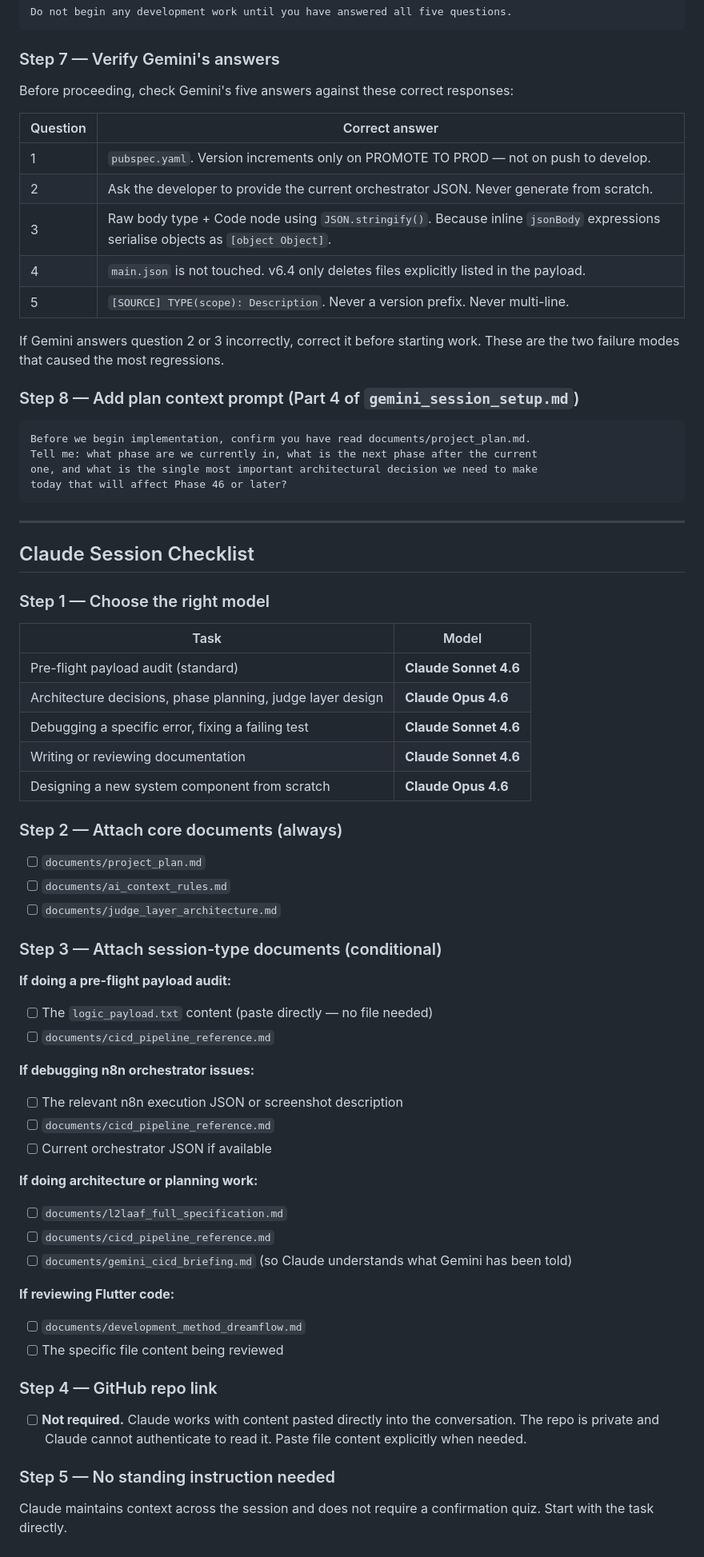
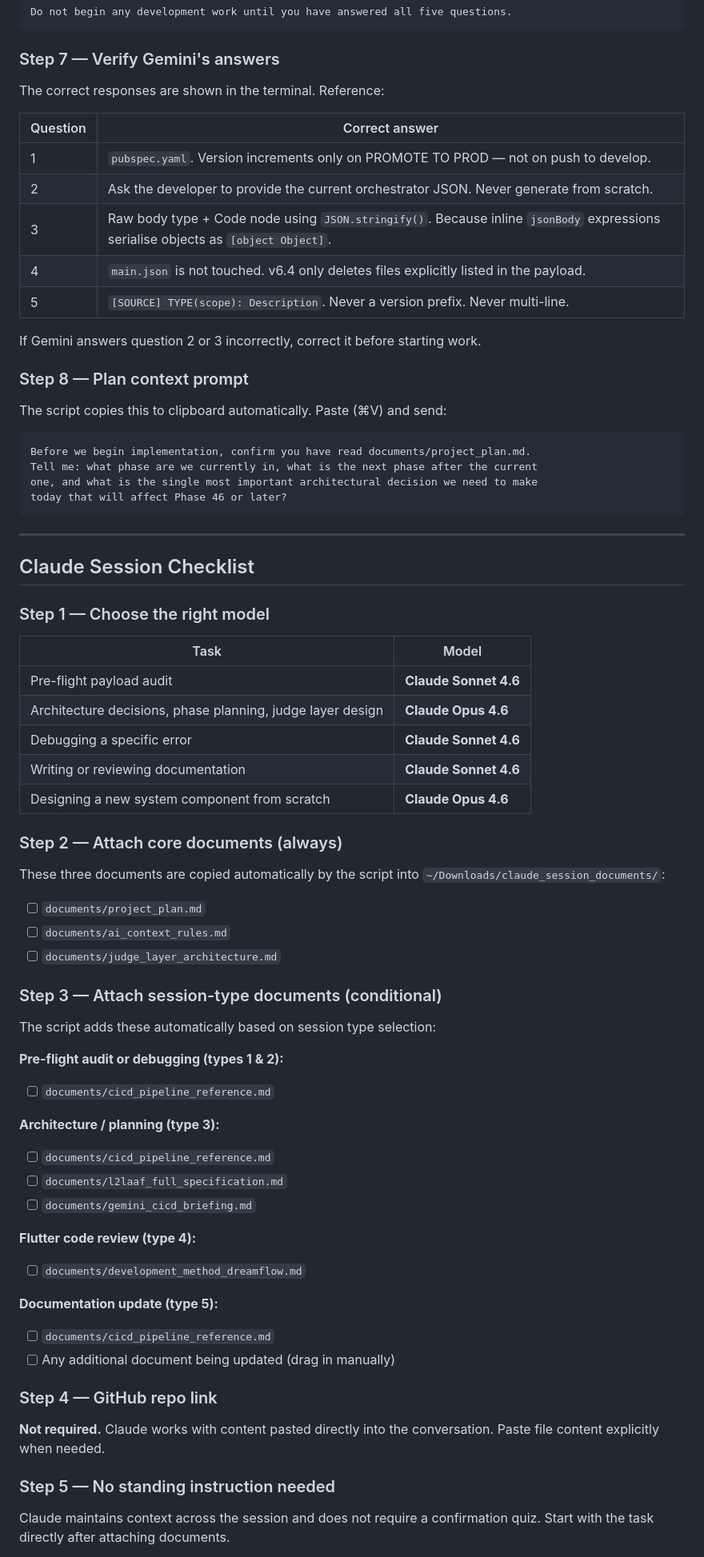
Before and after one commit to local2local/local2local, a Markdown page: documents/session_initiation_checklist.md, the part around one of its changes. Shown at 80% size. GitHub-like rendering.

````diff
--- a/documents/session_initiation_checklist.md
+++ b/documents/session_initiation_checklist.md
@@ -106,7 +147,7 @@ Do not begin any development work until you have answered all five questions.
 
 ### Step 7 — Verify Gemini's answers
 
-Before proceeding, check Gemini's five answers against these correct responses:
+The correct responses are shown in the terminal. Reference:
 
 | Question | Correct answer |
 |---|---|
@@ -116,9 +157,11 @@ Before proceeding, check Gemini's five answers against these correct responses:
 | 4 | `main.json` is not touched. v6.4 only deletes files explicitly listed in the payload. |
 | 5 | `[SOURCE] TYPE(scope): Description`. Never a version prefix. Never multi-line. |
 
-If Gemini answers question 2 or 3 incorrectly, correct it before starting work. These are the two failure modes that caused the most regressions.
+If Gemini answers question 2 or 3 incorrectly, correct it before starting work.
 
-### Step 8 — Add plan context prompt (Part 4 of `gemini_session_setup.md`)
+### Step 8 — Plan context prompt
+
+The script copies this to clipboard automatically. Paste (⌘V) and send:
 
 ```
 Before we begin implementation, confirm you have read documents/project_plan.md.
@@ -135,13 +178,15 @@ today that will affect Phase 46 or later?
 
 | Task | Model |
 |---|---|
-| Pre-flight payload audit (standard) | **Claude Sonnet 4.6** |
+| Pre-flight payload audit | **Claude Sonnet 4.6** |
 | Architecture decisions, phase planning, judge layer design | **Claude Opus 4.6** |
-| Debugging a specific error, fixing a failing test | **Claude Sonnet 4.6** |
+| Debugging a specific error | **Claude Sonnet 4.6** |
 | Writing or reviewing documentation | **Claude Sonnet 4.6** |
 | Designing a new system component from scratch | **Claude Opus 4.6** |
 
 ### Step 2 — Attach core documents (always)
+
+These three documents are copied automatically by the script into `~/Downloads/claude_session_documents/`:
 
 - [ ] `documents/project_plan.md`
 - [ ] `documents/ai_context_rules.md`
@@ -149,29 +194,28 @@ today that will affect Phase 46 or later?
 
 ### Step 3 — Attach session-type documents (conditional)
 
-**If doing a pre-flight payload audit:**
-- [ ] The `logic_payload.txt` content (paste directly — no file needed)
+The script adds these automatically based on session type selection:
+
+**Pre-flight audit or debugging (types 1 & 2):**
 - [ ] `documents/cicd_pipeline_reference.md`
 
-**If debugging n8n orchestrator issues:**
-- [ ] The relevant n8n execution JSON or screenshot description
+**Architecture / planning (type 3):**
 - [ ] `documents/cicd_pipeline_reference.md`
-- [ ] Current orchestrator JSON if available
+- [ ] `documents/l2laaf_full_specification.md`
+- [ ] `documents/gemini_cicd_briefing.md`
 
-**If doing architecture or planning work:**
-- [ ] `documents/l2laaf_full_specification.md`
+**Flutter code review (type 4):**
+- [ ] `documents/development_method_dreamflow.md`
+
+**Documentation update (type 5):**
 - [ ] `documents/cicd_pipeline_reference.md`
-- [ ] `documents/gemini_cicd_briefing.md` (so Claude understands what Gemini has been told)
-
-**If reviewing Flutter code:**
-- [ ] `documents/development_method_dreamflow.md`
-- [ ] The specific file content being reviewed
+- [ ] Any additional document being updated (drag in manually)
 
 ### Step 4 — GitHub repo link
 
-- [ ] **Not required.** Claude works with content pasted directly into the conversation. The repo is private and Claude cannot authenticate to read it. Paste file content explicitly when needed.
+**Not required.** Claude works with content pasted directly into the conversation. Paste file content explicitly when needed.
 
 ### Step 5 — No standing instruction needed
 
-Claude maintains context across the session and does not require a confirmation quiz. Start with the task directly.
+Claude maintains context across the session and does not require a confirmation quiz. Start with the task directly after attaching documents.
 
````
Also changed, not shown: other parts of documents/session_initiation_checklist.md (+77 -54 lines).
